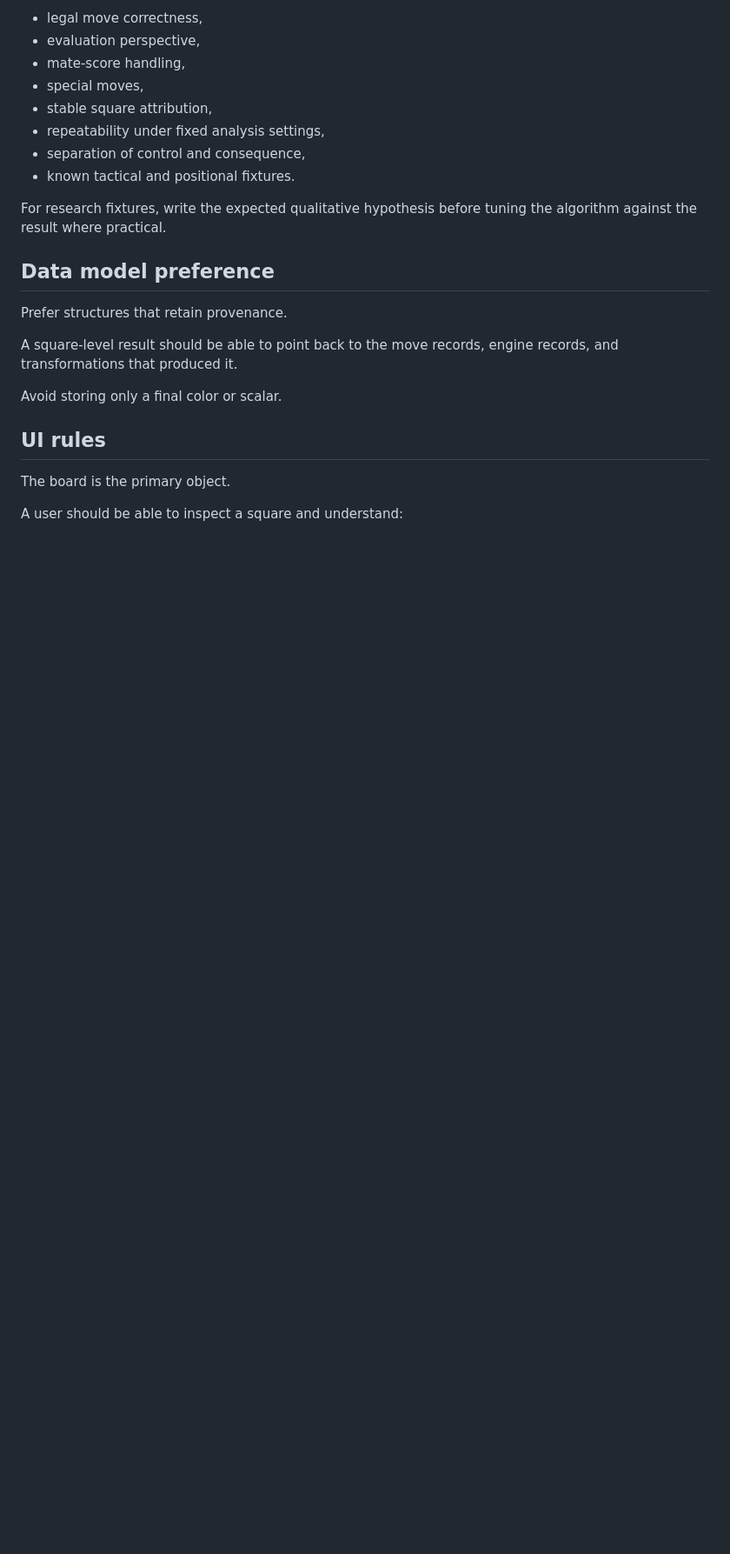
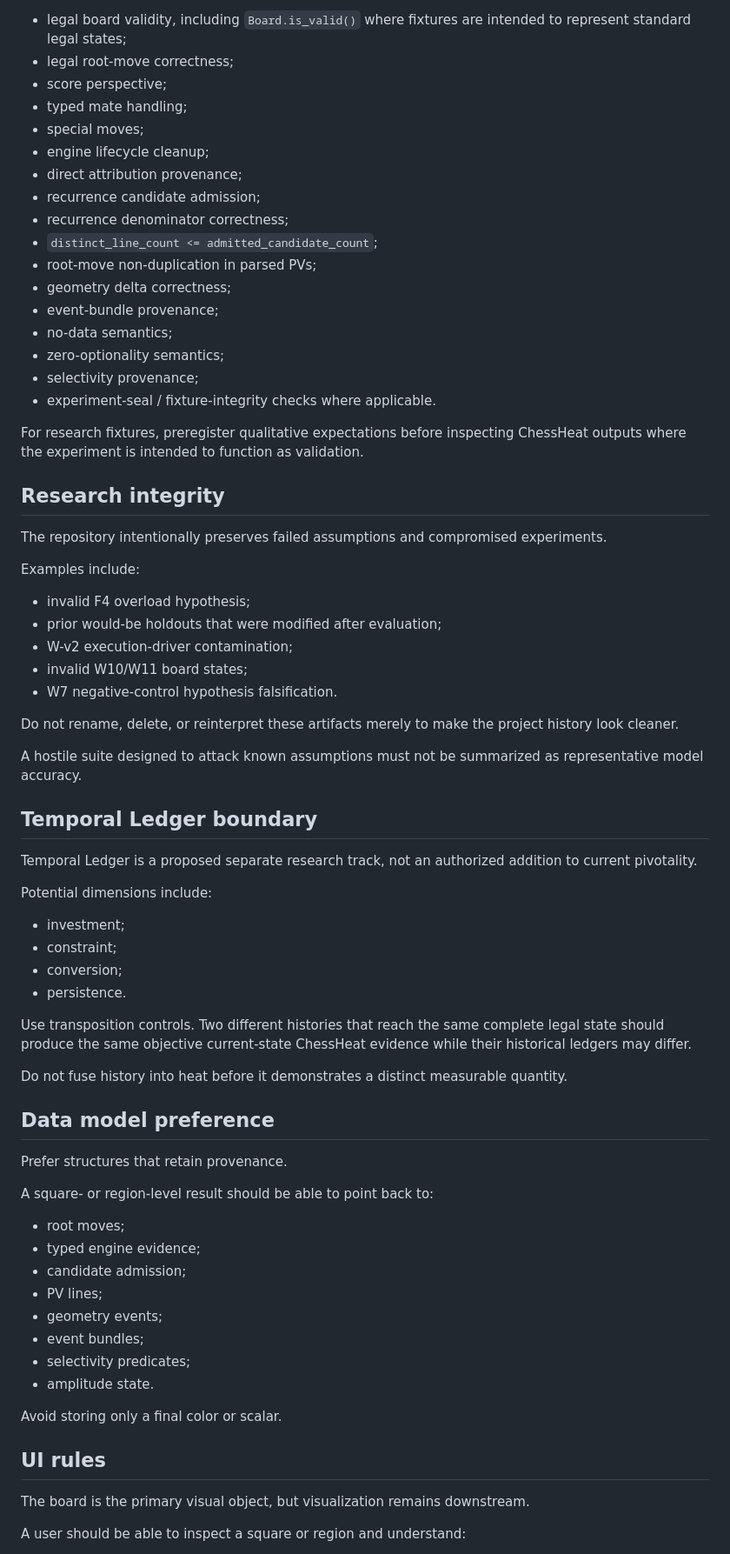
Before and after one commit to JosephJMWalker-MBA/Chess-Board-Heat-Map-Instruct, a Markdown page: GEMINI.md, the part around one of its changes. Shown at 87% size. Drawn GitHub-style; blank space fills up the shorter version.

```diff
--- a/GEMINI.md
+++ b/GEMINI.md
@@ -112,26 +150,75 @@ Important categories include:
 
-- legal move correctness,
-- evaluation perspective,
-- mate-score handling,
-- special moves,
-- stable square attribution,
-- repeatability under fixed analysis settings,
-- separation of control and consequence,
-- known tactical and positional fixtures.
+- legal board validity, including `Board.is_valid()` where fixtures are intended to represent standard legal states;
+- legal root-move correctness;
+- score perspective;
+- typed mate handling;
+- special moves;
+- engine lifecycle cleanup;
+- direct attribution provenance;
+- recurrence candidate admission;
+- recurrence denominator correctness;
+- `distinct_line_count <= admitted_candidate_count`;
+- root-move non-duplication in parsed PVs;
+- geometry delta correctness;
+- event-bundle provenance;
+- no-data semantics;
+- zero-optionality semantics;
+- selectivity provenance;
+- experiment-seal / fixture-integrity checks where applicable.
 
-For research fixtures, write the expected qualitative hypothesis before tuning the algorithm against the result where practical.
+For research fixtures, preregister qualitative expectations before inspecting ChessHeat outputs where the experiment is intended to function as validation.
+
+## Research integrity
+
+The repository intentionally preserves failed assumptions and compromised experiments.
+
+Examples include:
+
+- invalid F4 overload hypothesis;
+- prior would-be holdouts that were modified after evaluation;
+- W-v2 execution-driver contamination;
+- invalid W10/W11 board states;
+- W7 negative-control hypothesis falsification.
+
+Do not rename, delete, or reinterpret these artifacts merely to make the project history look cleaner.
+
+A hostile suite designed to attack known assumptions must not be summarized as representative model accuracy.
+
+## Temporal Ledger boundary
+
+Temporal Ledger is a proposed separate research track, not an authorized addition to current pivotality.
+
+Potential dimensions include:
+
+- investment;
+- constraint;
+- conversion;
+- persistence.
+
+Use transposition controls. Two different histories that reach the same complete legal state should produce the same objective current-state ChessHeat evidence while their historical ledgers may differ.
+
+Do not fuse history into heat before it demonstrates a distinct measurable quantity.
 
 ## Data model preference
 
 Prefer structures that retain provenance.
 
-A square-level result should be able to point back to the move records, engine records, and transformations that produced it.
+A square- or region-level result should be able to point back to:
+
+- root moves;
+- typed engine evidence;
+- candidate admission;
+- PV lines;
+- geometry events;
+- event bundles;
+- selectivity predicates;
+- amplitude state.
 
 Avoid storing only a final color or scalar.
 
 ## UI rules
 
-The board is the primary object.
+The board is the primary visual object, but visualization remains downstream.
 
-A user should be able to inspect a square and understand:
+A user should be able to inspect a square or region and understand:
 
```
Also changed, not shown: other parts of GEMINI.md (+104 -67 lines).
